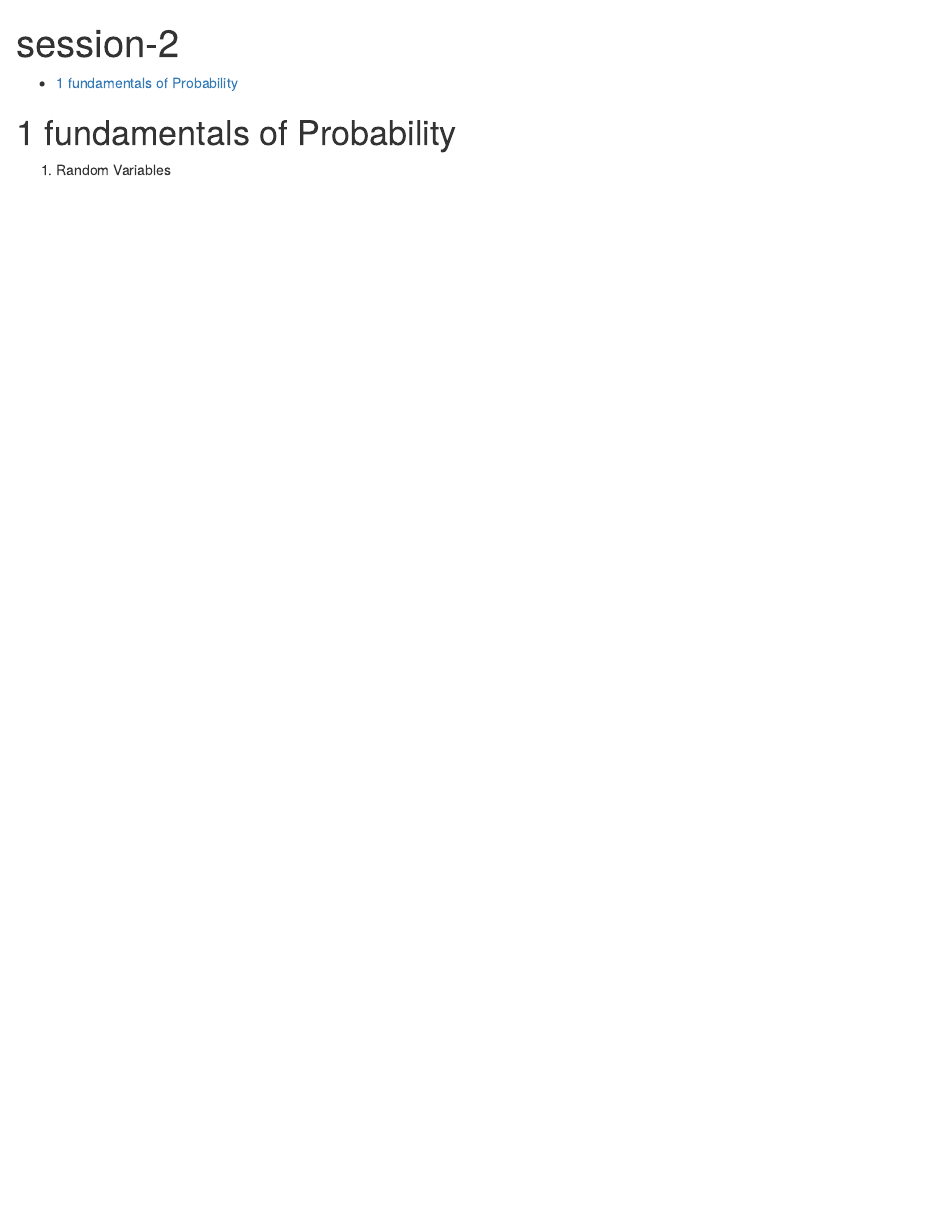
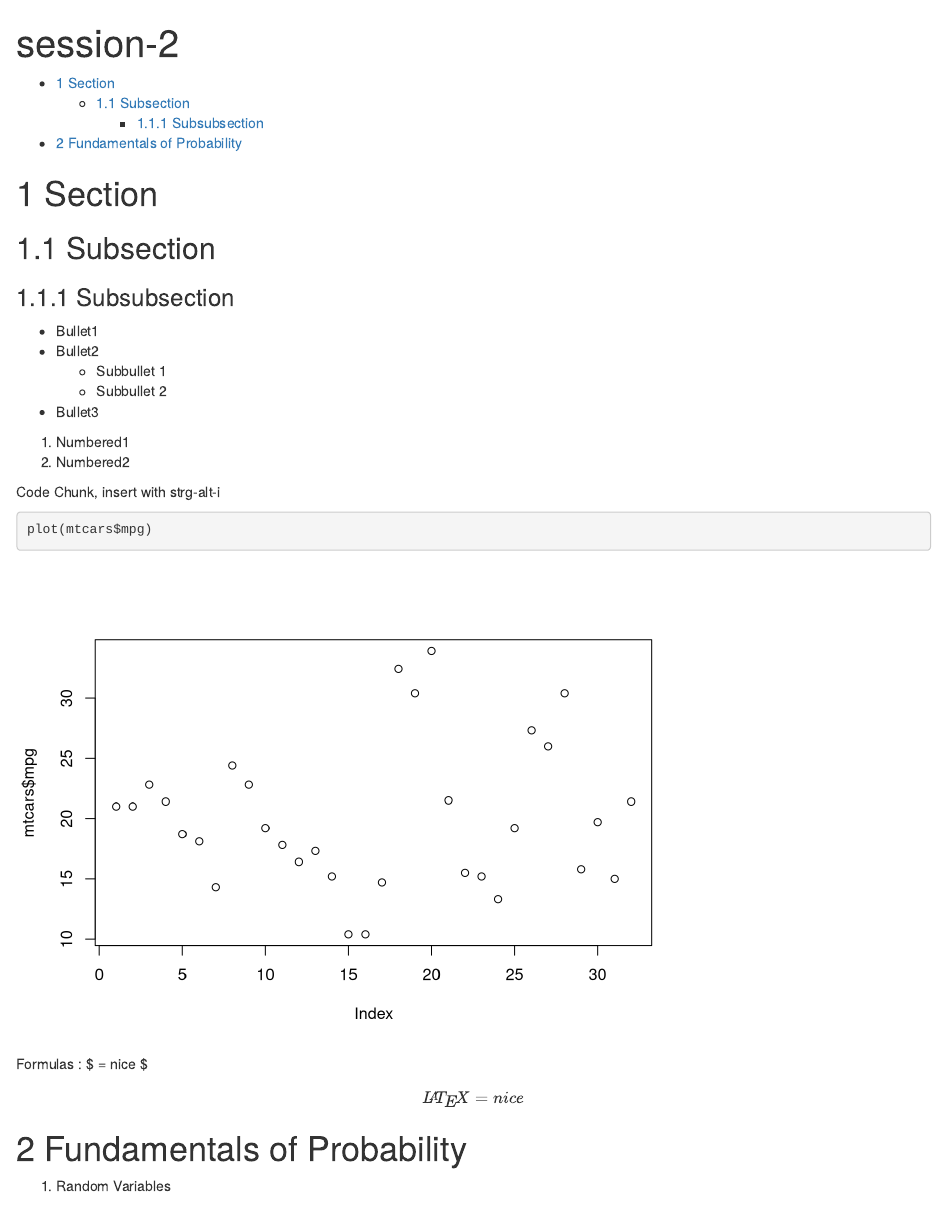
Before and after one commit to m-g-h/R-PC-Lab, an R Markdown document (written/session-2.Rmd): the page in a window 1100 px wide, from its top. Rendered offline with R 4.5, knitr and Pandoc, with nearby package versions.

Commit message:
Updated session-2 script

````diff
--- a/written/session-2.Rmd
+++ b/written/session-2.Rmd
@@ -7,7 +7,30 @@ output:
     number_sections: true
 ---
 
-# fundamentals of Probability
+# Section
+## Subsection
+### Subsubsection
+
+- Bullet1
+- Bullet2
+    - Subbullet 1
+    - Subbullet 2
+- Bullet3
+
+1. Numbered1
+2. Numbered2
+
+
+Code Chunk, insert with strg-alt-i
+```{r}
+plot(mtcars$mpg)
+```
+
+Formulas : $ \LaTeX = nice $
+$$ \LaTeX = nice $$
+
+
+# Fundamentals of Probability
 1. Random Variables
 - Notational Remarks ($X$ or $x_i$, and what about $Y$?)
 - $pdf$ and $cdf$
````
Also changed, not shown: written/session-2.html, written/session-2.Rmd (1 more changed lines).
